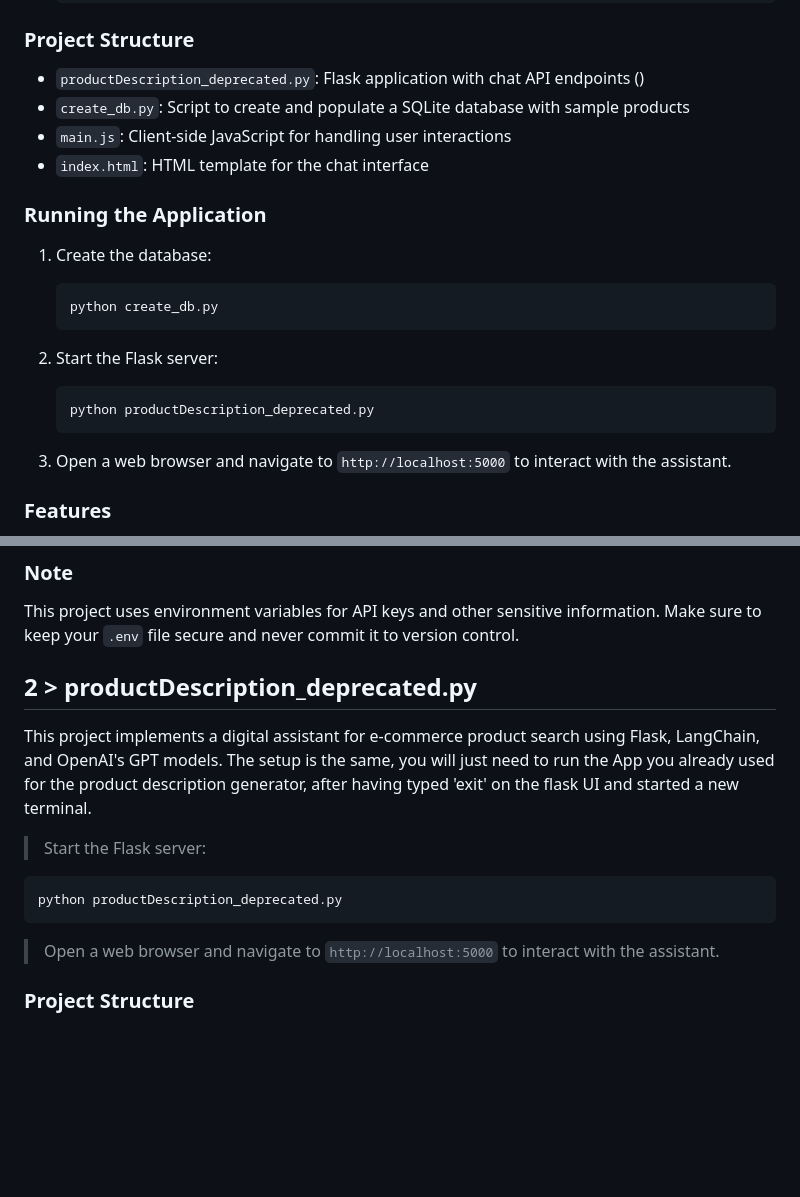
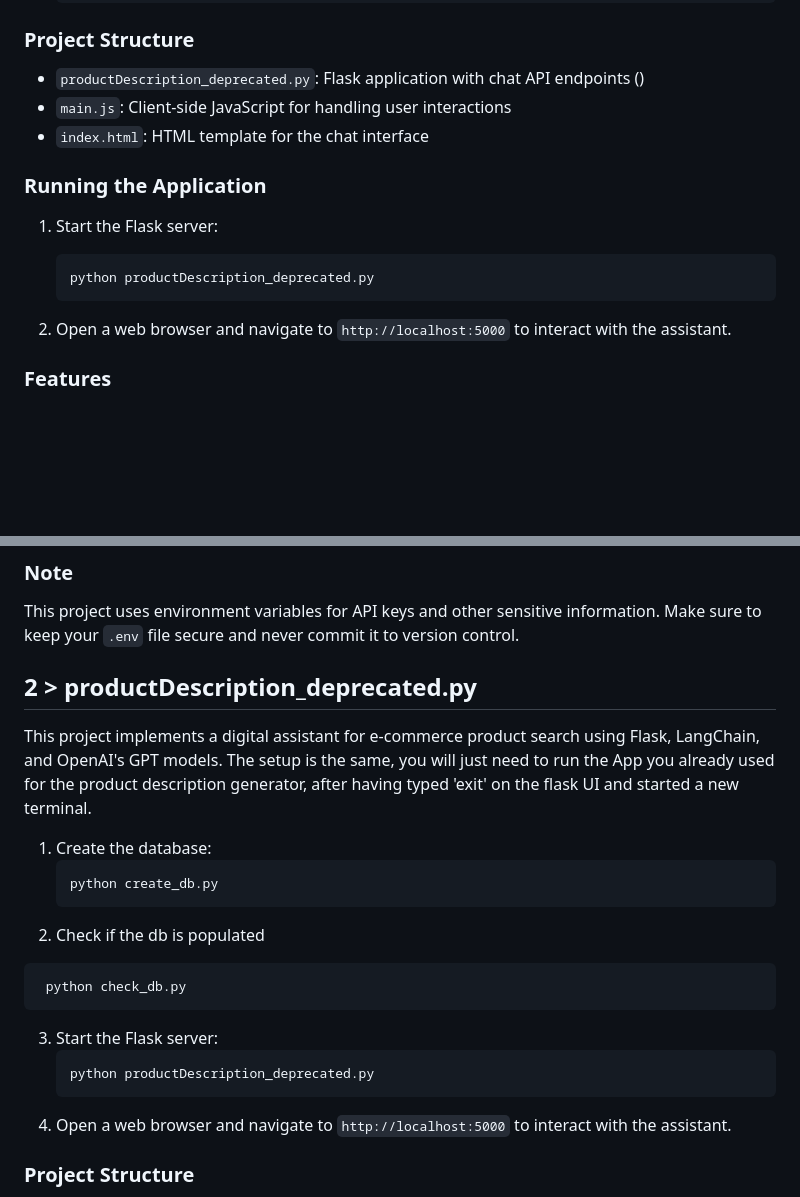
Before and after one commit to sarahelshark/LangChainChatBot, a Markdown page: README.md, 2 parts joined by grey strips. Drawn GitHub-style; blank space fills up the shorter version.

````diff
--- a/README.md
+++ b/README.md
@@ -38,23 +38,18 @@ This project implements a digital assistant for e-commerce product descriptions
 ### Project Structure
 
 - `productDescription_deprecated.py`: Flask application with chat API endpoints ()
-- `create_db.py`: Script to create and populate a SQLite database with sample products
 - `main.js`: Client-side JavaScript for handling user interactions
 - `index.html`: HTML template for the chat interface
 
 ### Running the Application
 
-1. Create the database:
-   ```
-   python create_db.py
-   ```
 
-2. Start the Flask server:
+1. Start the Flask server:
    ```
    python productDescription_deprecated.py
    ```
 
-3. Open a web browser and navigate to `http://localhost:5000` to interact with the assistant.
+2. Open a web browser and navigate to `http://localhost:5000` to interact with the assistant.
 
 ### Features
 
@@ -83,15 +78,24 @@ This project implements a digital assistant for e-commerce product descriptions
 This project uses environment variables for API keys and other sensitive information. Make sure to keep your `.env` file secure and never commit it to version control.
 
 
+
+
 ## 2 > productDescription_deprecated.py
 This project implements a digital assistant for e-commerce product search using Flask, LangChain, and OpenAI's GPT models. The setup is the same, you will just need to run the App you already used for the product description generator, after having typed 'exit' on the flask UI and started a new terminal.
 
-> Start the Flask server:
+1. Create the database:
+   ```
+   python create_db.py
+   ```
+2. Check if the db is populated
+  ```
+   python check_db.py
+   ```
+3. Start the Flask server:
    ```
    python productDescription_deprecated.py
    ```
-
-> Open a web browser and navigate to `http://localhost:5000` to interact with the assistant.
+4.  Open a web browser and navigate to `http://localhost:5000` to interact with the assistant.
 
 ### Project Structure
 
````
